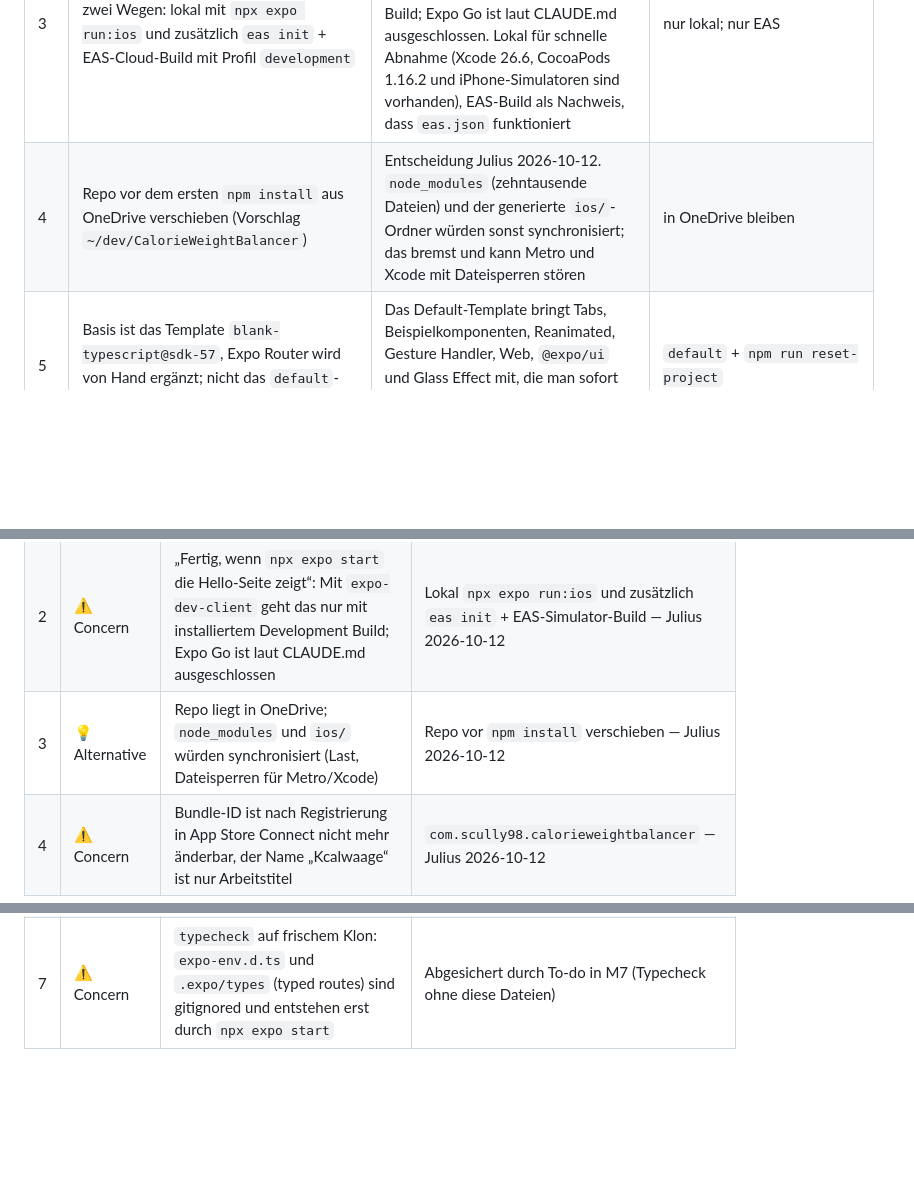
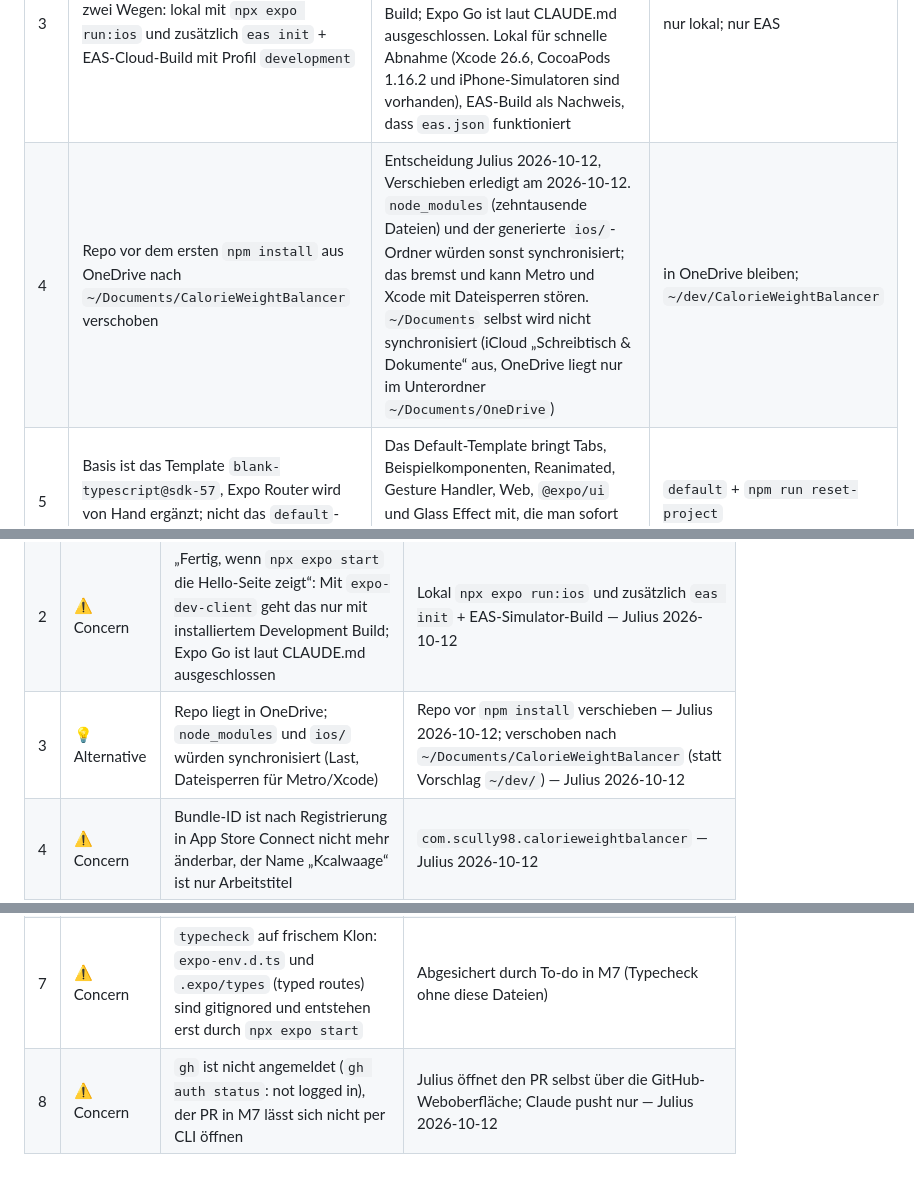
Before and after one commit to Scully98/CalorieWeightBalancer, a Markdown page: docs/specs/2026-10-12-expo-app-scaffold.md, 3 parts joined by grey strips. Rendered like a GitHub page; blank space fills up the shorter version.

```diff
--- a/docs/specs/2026-10-12-expo-app-scaffold.md
+++ b/docs/specs/2026-10-12-expo-app-scaffold.md
@@ -28,7 +28,7 @@ Dieses Paket legt im Branch `setup` das technische Grundgerüst der Kcalwaage-Ap
 | 1 | `eas.json` enthält nur das Profil `development` für den iOS-Simulator (`developmentClient: true`, `distribution: "internal"`, `ios.simulator: true`) | Entscheidung Julius 2026-10-12. Ein einzelnes Profil kann nicht Simulator und Gerät zugleich bedienen (`ios.simulator: true` erzeugt eine `.app`, die nicht aufs iPhone geht). Gerätebuilds brauchen den bezahlten Apple Developer Account und registrierte Geräte; das Geräteprofil kommt, sobald der Account aktiv ist | `development` (Gerät) + `development-simulator`; `development` (Simulator) + `development-device` |
 | 2 | Bundle-ID `com.scully98.calorieweightbalancer` | Entscheidung Julius 2026-10-12. Unabhängig vom Arbeitstitel „Kcalwaage“ (Markenprüfung offen), passt zu Repo und Expo-Account `scully98`. Nach Registrierung in App Store Connect nicht mehr änderbar, für Nutzer unsichtbar | `com.scully98.kcalwaage`, `de.juliusfocke.kcalwaage` |
 | 3 | Development Build für die Abnahme auf zwei Wegen: lokal mit `npx expo run:ios` und zusätzlich `eas init` + EAS-Cloud-Build mit Profil `development` | Entscheidung Julius 2026-10-12 („Beides“). Mit `expo-dev-client` zeigt `npx expo start` die Seite nur in einem installierten Development Build; Expo Go ist laut CLAUDE.md ausgeschlossen. Lokal für schnelle Abnahme (Xcode 26.6, CocoaPods 1.16.2 und iPhone-Simulatoren sind vorhanden), EAS-Build als Nachweis, dass `eas.json` funktioniert | nur lokal; nur EAS |
-| 4 | Repo vor dem ersten `npm install` aus OneDrive verschieben (Vorschlag `~/dev/CalorieWeightBalancer`) | Entscheidung Julius 2026-10-12. `node_modules` (zehntausende Dateien) und der generierte `ios/`-Ordner würden sonst synchronisiert; das bremst und kann Metro und Xcode mit Dateisperren stören | in OneDrive bleiben |
+| 4 | Repo vor dem ersten `npm install` aus OneDrive nach `~/Documents/CalorieWeightBalancer` verschoben | Entscheidung Julius 2026-10-12, Verschieben erledigt am 2026-10-12. `node_modules` (zehntausende Dateien) und der generierte `ios/`-Ordner würden sonst synchronisiert; das bremst und kann Metro und Xcode mit Dateisperren stören. `~/Documents` selbst wird nicht synchronisiert (iCloud „Schreibtisch & Dokumente“ aus, OneDrive liegt nur im Unterordner `~/Documents/OneDrive`) | in OneDrive bleiben; `~/dev/CalorieWeightBalancer` |
 | 5 | Basis ist das Template `blank-typescript@sdk-57`, Expo Router wird von Hand ergänzt; nicht das `default`-Template | Das Default-Template bringt Tabs, Beispielkomponenten, Reanimated, Gesture Handler, Web, `@expo/ui` und Glass Effect mit, die man sofort wieder löschen müsste; Ziel ist eine leichte App | `default` + `npm run reset-project` |
 | 6 | Routen unter `src/app/`, Pfad-Alias `@/*` → `./src/*`, `experiments.typedRoutes: true` | Konvention des aktuellen SDK-57-Default-Templates; hält den Repo-Root frei für Konfiguration und später `targets/widget/` | `app/` im Root |
 | 7 | Nur iOS: `"platforms": ["ios"]`, `ios.supportsTablet: false`, keine Android- und Web-Konfiguration und keine Android-/Web-Assets aus dem Template | CLAUDE.md: V1 nur iPhone | Android-/Web-Teile des Templates behalten |
@@ -544,8 +544,9 @@ sequenceDiagram
 |---|------|---------|------------|
 | 1 | ⚠️ Concern | Anforderung „eas.json mit Profil "development" für iOS Simulator und Gerät“: Ein einzelnes EAS-Profil kann nicht beides bauen (`ios.simulator: true` erzeugt eine `.app`, die nicht aufs Gerät geht) | Nur `development` für den Simulator; Geräteprofil später, wenn der Apple Developer Account aktiv ist — Julius 2026-10-12 |
 | 2 | ⚠️ Concern | „Fertig, wenn `npx expo start` die Hello-Seite zeigt“: Mit `expo-dev-client` geht das nur mit installiertem Development Build; Expo Go ist laut CLAUDE.md ausgeschlossen | Lokal `npx expo run:ios` und zusätzlich `eas init` + EAS-Simulator-Build — Julius 2026-10-12 |
-| 3 | 💡 Alternative | Repo liegt in OneDrive; `node_modules` und `ios/` würden synchronisiert (Last, Dateisperren für Metro/Xcode) | Repo vor `npm install` verschieben — Julius 2026-10-12 |
+| 3 | 💡 Alternative | Repo liegt in OneDrive; `node_modules` und `ios/` würden synchronisiert (Last, Dateisperren für Metro/Xcode) | Repo vor `npm install` verschieben — Julius 2026-10-12; verschoben nach `~/Documents/CalorieWeightBalancer` (statt Vorschlag `~/dev/`) — Julius 2026-10-12 |
 | 4 | ⚠️ Concern | Bundle-ID ist nach Registrierung in App Store Connect nicht mehr änderbar, der Name „Kcalwaage“ ist nur Arbeitstitel | `com.scully98.calorieweightbalancer` — Julius 2026-10-12 |
 | 5 | ⚠️ Concern | Der PR gegen `main` enthält auch den Commit `24a803b claude skills` mit CLAUDE.md inklusive Abschnitt „Recht und Geschäft“ (Nebentätigkeitsklausel, geplante zweite kostenpflichtige App, Gewerbe). Das Repo ist öffentlich, `setup` ist schon auf `origin` gepusht | Open — Julius entscheidet, ob dieser Abschnitt öffentlich in `main` landen soll |
 | 6 | 💡 Alternative | CI und Tests gehören laut Plan zu Schritt 1 („Lint und Tests in CI“), sind aber nicht Teil dieses Auftrags. Für die spätere CI wäre ein Skript `format:check` (`prettier --check .`) nötig, weil `format` Dateien schreibt statt zu prüfen | Open — Vorschlag: `format:check` schon in M3 mit anlegen, CI und Tests in einer eigenen Spec |
 | 7 | ⚠️ Concern | `typecheck` auf frischem Klon: `expo-env.d.ts` und `.expo/types` (typed routes) sind gitignored und entstehen erst durch `npx expo start` | Abgesichert durch To-do in M7 (Typecheck ohne diese Dateien) |
+| 8 | ⚠️ Concern | `gh` ist nicht angemeldet (`gh auth status`: not logged in), der PR in M7 lässt sich nicht per CLI öffnen | Julius öffnet den PR selbst über die GitHub-Weboberfläche; Claude pusht nur — Julius 2026-10-12 |
```
Also changed, not shown: other parts of docs/specs/2026-10-12-expo-app-scaffold.md (+11 -11 lines).
